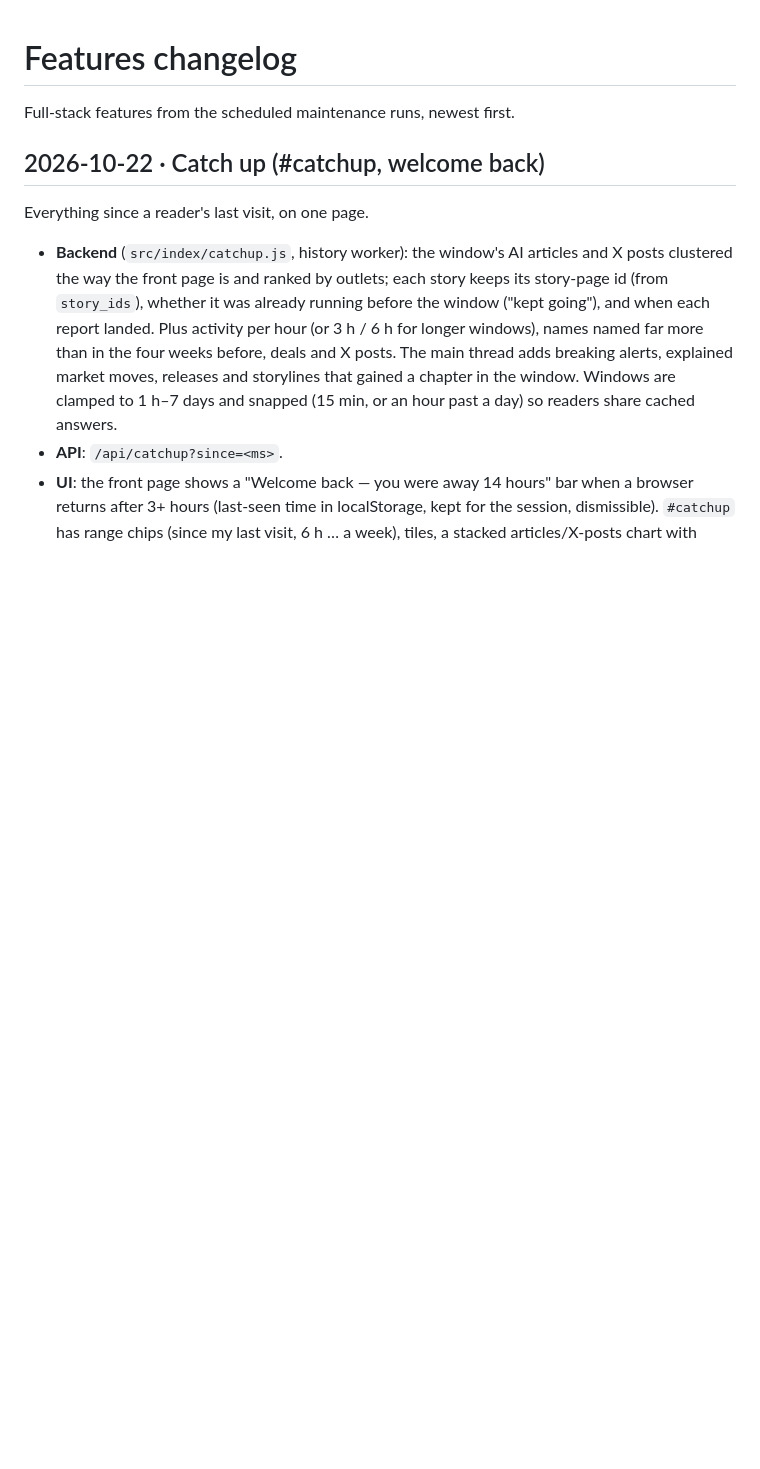
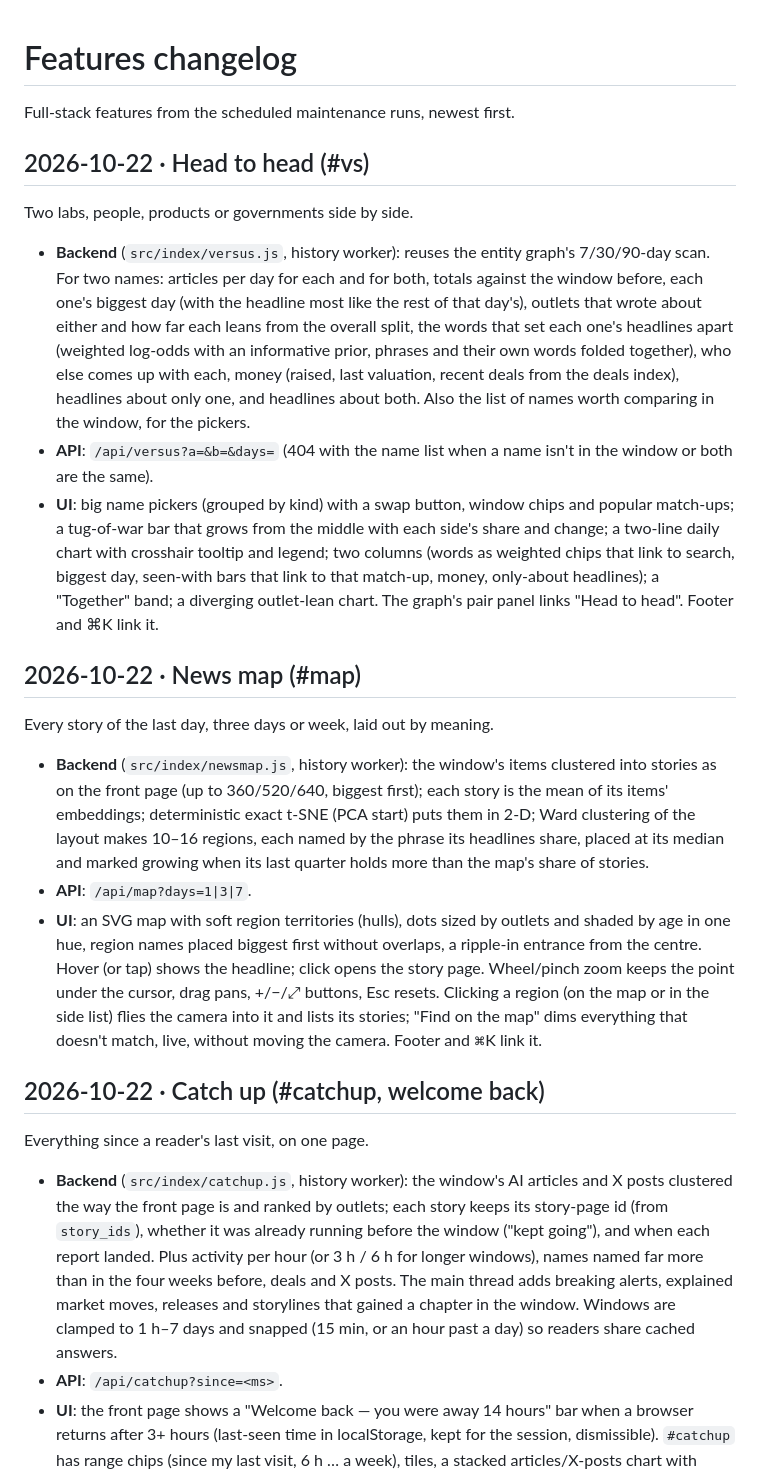
Before and after one commit to denizoral/News, a Markdown page: FEATURES.md, the part around the change. Rendered like a GitHub page; blank space fills up the shorter version.

Commit message:
Log News map and Head to head; performance notes
Co-Authored-By: Claude Opus 5.5 <noreply@anthropic.com>

```diff
--- a/FEATURES.md
+++ b/FEATURES.md
@@ -1,6 +1,51 @@
 # Features changelog
 
 Full-stack features from the scheduled maintenance runs, newest first.
+
+## 2026-10-22 · Head to head (#vs)
+
+Two labs, people, products or governments side by side.
+
+- **Backend** (`src/index/versus.js`, history worker): reuses the entity
+  graph's 7/30/90-day scan. For two names: articles per day for each and for
+  both, totals against the window before, each one's biggest day (with the
+  headline most like the rest of that day's), outlets that wrote about either
+  and how far each leans from the overall split, the words that set each
+  one's headlines apart (weighted log-odds with an informative prior, phrases
+  and their own words folded together), who else comes up with each, money
+  (raised, last valuation, recent deals from the deals index), headlines
+  about only one, and headlines about both. Also the list of names worth
+  comparing in the window, for the pickers.
+- **API**: `/api/versus?a=&b=&days=` (404 with the name list when a name
+  isn't in the window or both are the same).
+- **UI**: big name pickers (grouped by kind) with a swap button, window chips
+  and popular match-ups; a tug-of-war bar that grows from the middle with
+  each side's share and change; a two-line daily chart with crosshair
+  tooltip and legend; two columns (words as weighted chips that link to
+  search, biggest day, seen-with bars that link to that match-up, money,
+  only-about headlines); a "Together" band; a diverging outlet-lean chart.
+  The graph's pair panel links "Head to head". Footer and ⌘K link it.
+
+## 2026-10-22 · News map (#map)
+
+Every story of the last day, three days or week, laid out by meaning.
+
+- **Backend** (`src/index/newsmap.js`, history worker): the window's items
+  clustered into stories as on the front page (up to 360/520/640, biggest
+  first); each story is the mean of its items' embeddings; deterministic
+  exact t-SNE (PCA start) puts them in 2-D; Ward clustering of the layout
+  makes 10–16 regions, each named by the phrase its headlines share, placed
+  at its median and marked growing when its last quarter holds more than the
+  map's share of stories.
+- **API**: `/api/map?days=1|3|7`.
+- **UI**: an SVG map with soft region territories (hulls), dots sized by
+  outlets and shaded by age in one hue, region names placed biggest first
+  without overlaps, a ripple-in entrance from the centre. Hover (or tap)
+  shows the headline; click opens the story page. Wheel/pinch zoom keeps the
+  point under the cursor, drag pans, +/−/⤢ buttons, Esc resets. Clicking a
+  region (on the map or in the side list) flies the camera into it and lists
+  its stories; "Find on the map" dims everything that doesn't match, live,
+  without moving the camera. Footer and ⌘K link it.
 
 ## 2026-10-22 · Catch up (#catchup, welcome back)
 
```
Also changed, not shown: docs/PERFORMANCE.md (+18 -0 lines).
